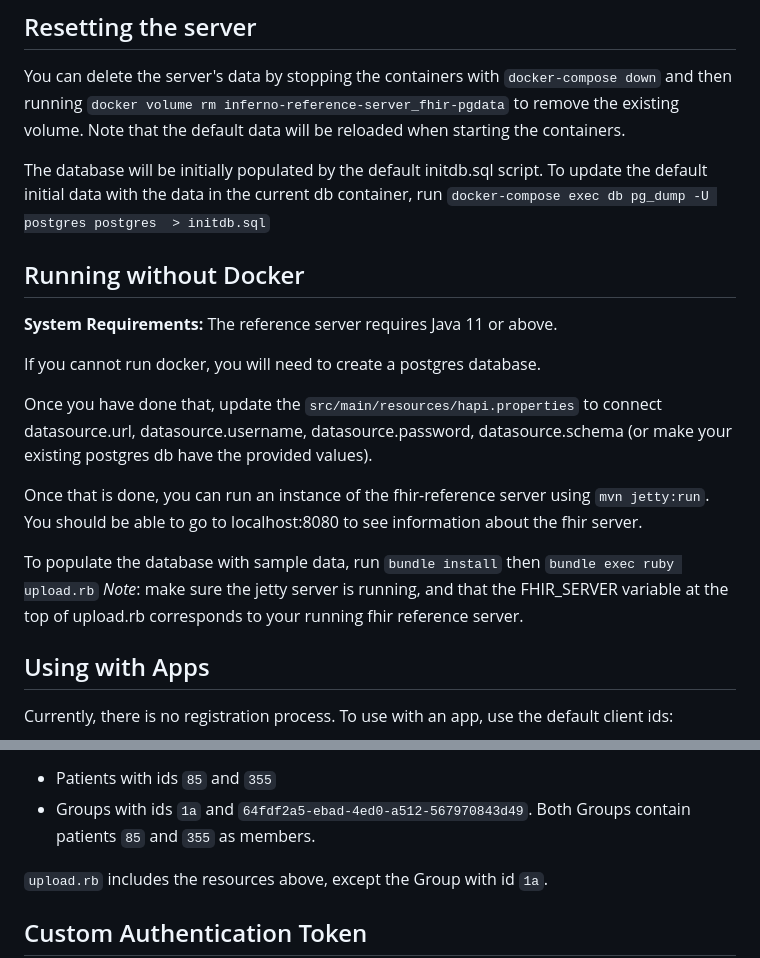
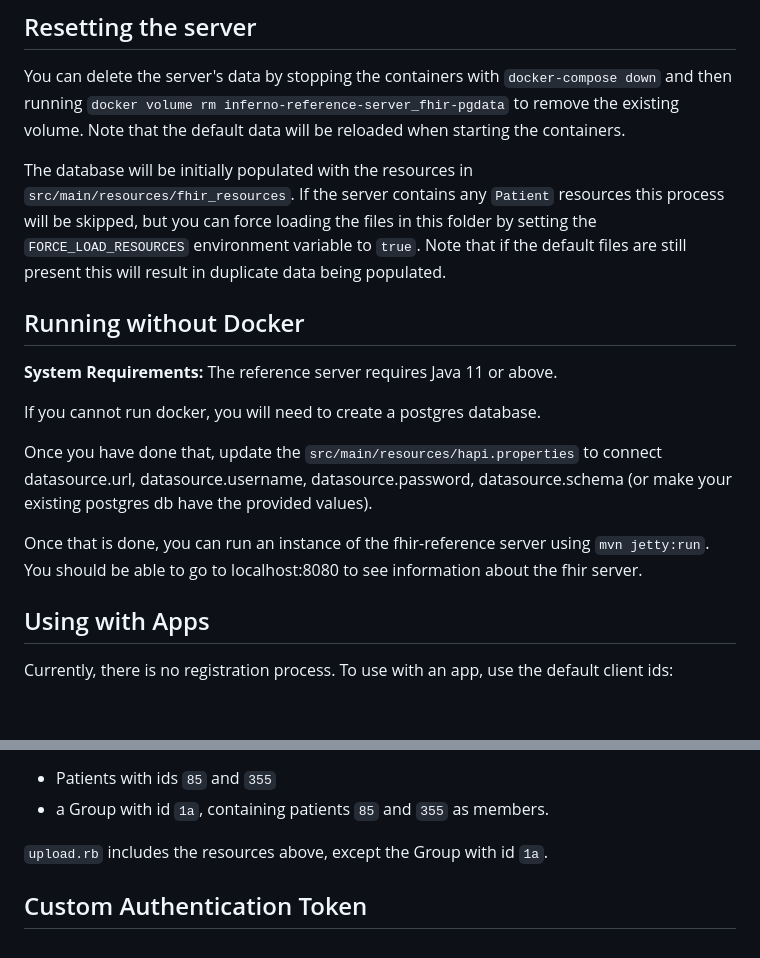
Before and after one commit to inferno-framework/inferno-reference-server, a Markdown page: README.md, 2 parts joined by grey strips. GitHub-like rendering; blank space fills up the shorter version.

```diff
--- a/README.md
+++ b/README.md
@@ -21,7 +21,7 @@ Note that sometimes on the initial start up, the database initialization might c
 You can delete the server's data by stopping the containers with `docker-compose down` and then running `docker volume rm inferno-reference-server_fhir-pgdata` to remove the existing volume. Note that the default data will be reloaded when starting the containers.
 
 
-The database will be initially populated by the default initdb.sql script. To update the default initial data with the data in the current db container, run `docker-compose exec db pg_dump -U postgres postgres  > initdb.sql`
+The database will be initially populated with the resources in `src/main/resources/fhir_resources`. If the server contains any `Patient` resources this process will be skipped, but you can force loading the files in this folder by setting the `FORCE_LOAD_RESOURCES`  environment variable to `true`. Note that if the default files are still present this will result in duplicate data being populated.
 
 ## Running without Docker
 
@@ -33,8 +33,6 @@ If you cannot run docker, you will need to create a postgres database.
 Once you have done that, update the `src/main/resources/hapi.properties` to connect datasource.url, datasource.username, datasource.password, datasource.schema (or make your existing postgres db have the provided values).
 
 Once that is done, you can run an instance of the fhir-reference server using `mvn jetty:run`.  You should be able to go to localhost:8080 to see information about the fhir server.
-
-To populate the database with sample data, run `bundle install` then `bundle exec ruby upload.rb` *Note*: make sure the jetty server is running, and that the FHIR_SERVER variable at the top of upload.rb corresponds to your running fhir reference server.
 
 ## Using with Apps
 
@@ -54,5 +52,5 @@ The registered Bulk Data Client ID is `eyJhbGciOiJIUzI1NiIsInR5cCI6IkpXVCIsImtpZ
  - Patients with ids `85` and `355`
- - Groups with ids `1a` and `64fdf2a5-ebad-4ed0-a512-567970843d49`. Both Groups contain patients `85` and `355` as members.
+ - a Group with id `1a`, containing patients `85` and `355` as members.
 
 `upload.rb` includes the resources above, except the Group with id `1a`.
 
```
Also changed, not shown: other parts of README.md (+1 -1 lines).
